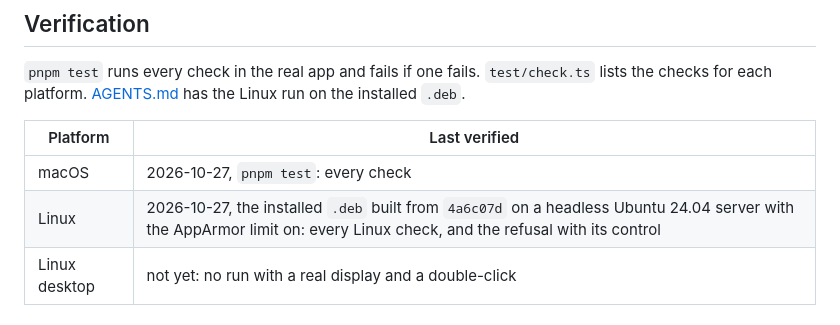
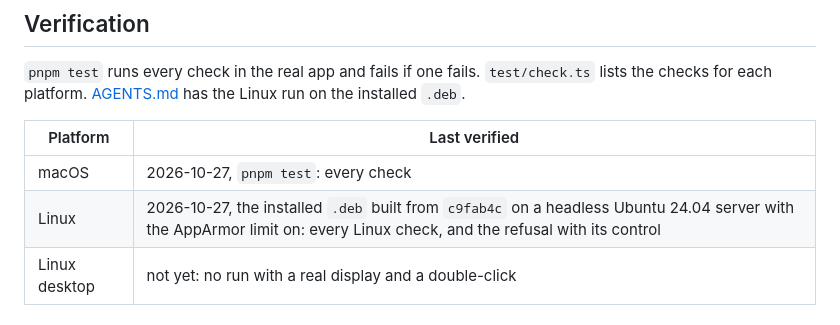
Before and after one commit to Orcaryn/Apargon, a Markdown page: SECURITY.md, the part around the change. Drawn GitHub-style.

```diff
--- a/SECURITY.md
+++ b/SECURITY.md
@@ -263,7 +263,7 @@ A firm "nothing leaves" guarantee needs a VM with no network card, no shared fol
 | Platform      | Last verified                                                                                                                                                           |
 | ------------- | ----------------------------------------------------------------------------------------------------------------------------------------------------------------------- |
 | macOS         | 2026-10-27, `pnpm test`: every check                                                                                                                                    |
-| Linux         | 2026-10-27, the installed `.deb` built from `4a6c07d` on a headless Ubuntu 24.04 server with the AppArmor limit on: every Linux check, and the refusal with its control |
+| Linux         | 2026-10-27, the installed `.deb` built from `c9fab4c` on a headless Ubuntu 24.04 server with the AppArmor limit on: every Linux check, and the refusal with its control |
 | Linux desktop | not yet: no run with a real display and a double-click                                                                                                                  |
 
 ## Reporting
```
Also changed, not shown: release-notes/0.2.0.md (+1 -0 lines).
